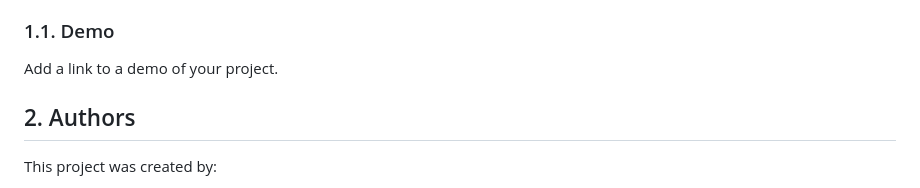
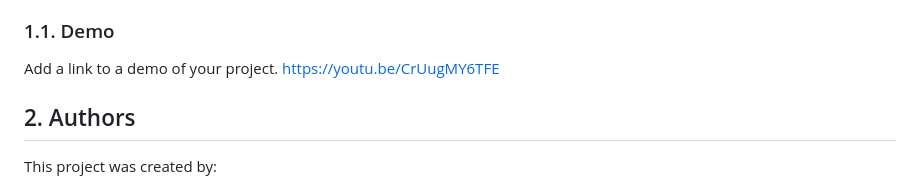
Before and after one commit to Programming-Project-2021-22/course-project-isidora, a Markdown page: README.md, the part around the change. GitHub-like rendering.

```diff
--- a/README.md
+++ b/README.md
@@ -8,6 +8,7 @@ This Real Estate Management System is developed using Java. In this project cust
 ### 1.1. Demo
 
 Add a link to a demo of your project.
+https://youtu.be/CrUugMY6TFE
 
 ## 2. Authors
 
```
